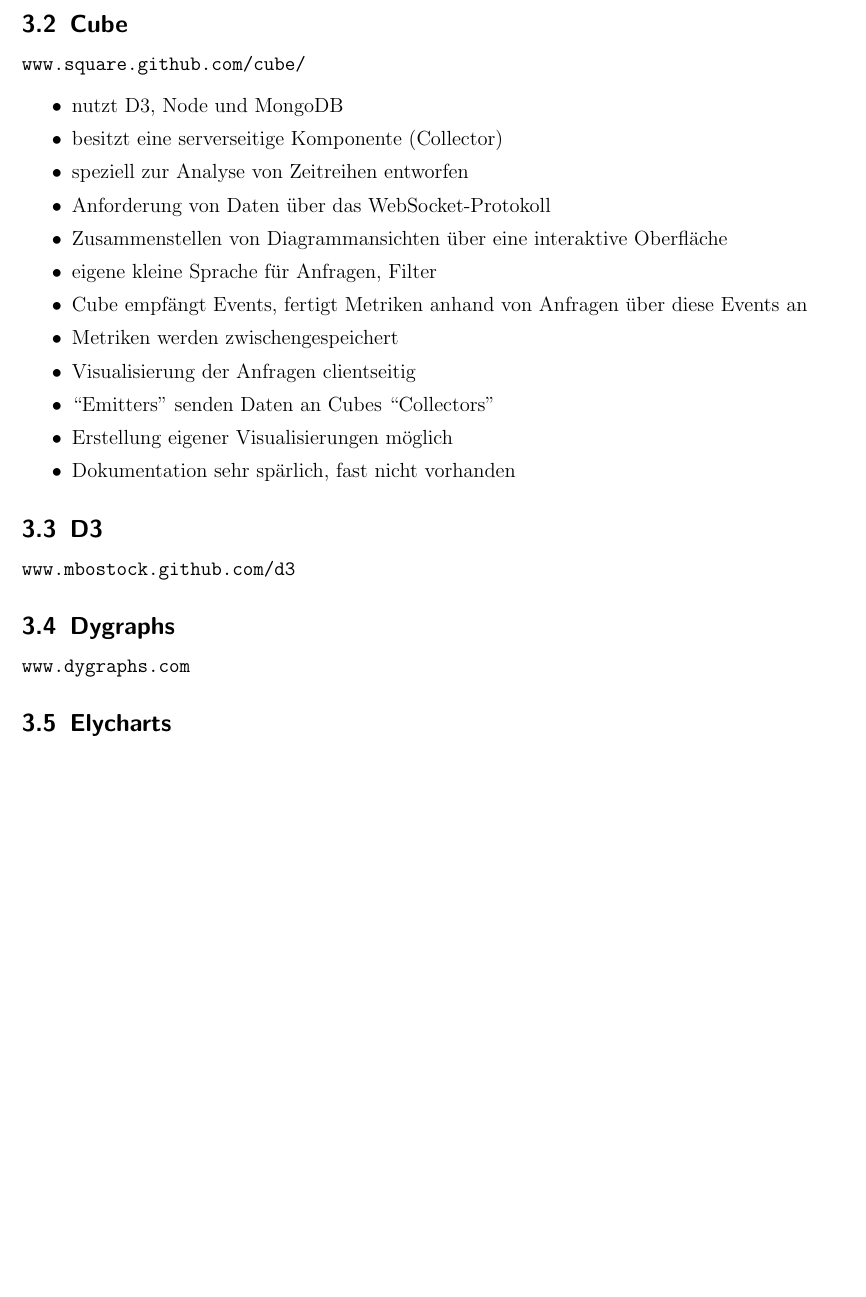
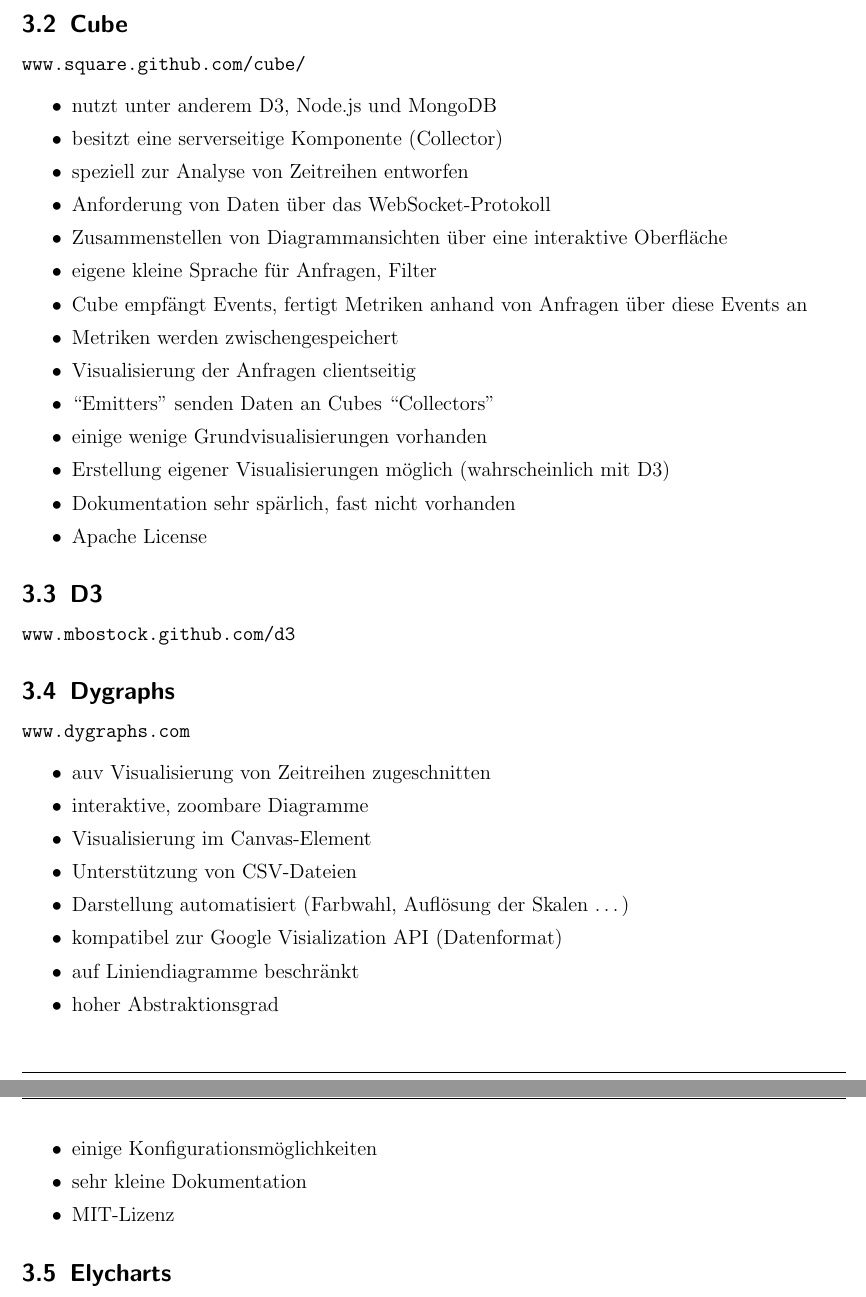
Before and after one commit to IT-Dude/PVSvis, a LaTeX document (doc/main.tex, which reads doc/content.tex): part of page 4 of 6 before the commit and two parts of pages 4 and 5 of 6 after it, the two joined at a grey line, cut so that both start at the same text, the shorter picture padded with empty space. Compiled offline with pdfLaTeX; the source files are stored in an older character set and shown here as Unicode.

Commit message:
added information about Dygraphs

```diff
--- a/doc/content.tex
+++ b/doc/content.tex
@@ -47,7 +47,7 @@
 	\subsection{Cube}
 		\url{www.square.github.com/cube/}
 		\begin{itemize}
-			\item nutzt D3, Node und MongoDB
+			\item nutzt unter anderem D3, Node.js und MongoDB
 			\item besitzt eine serverseitige Komponente (Collector)
 			\item speziell zur Analyse von Zeitreihen entworfen
 			\item Anforderung von Daten über das WebSocket-Protokoll
@@ -58,8 +58,10 @@
 			\item Metriken werden zwischengespeichert
 			\item Visualisierung der Anfragen clientseitig
 			\item ``Emitters'' senden Daten an Cubes ``Collectors''
-			\item Erstellung eigener Visualisierungen möglich
+			\item einige wenige Grundvisualisierungen vorhanden
+			\item Erstellung eigener Visualisierungen möglich (wahrscheinlich mit D3)
 			\item Dokumentation sehr spärlich, fast nicht vorhanden
+			\item Apache License
 		\end{itemize}
 
 	\subsection{D3}
@@ -67,6 +69,19 @@
 
 	\subsection{Dygraphs}
 		\url{www.dygraphs.com}
+		\begin{itemize}
+			\item auv Visualisierung von Zeitreihen zugeschnitten
+			\item interaktive, zoombare Diagramme
+			\item Visualisierung im Canvas-Element
+			\item Unterstützung von CSV-Dateien
+			\item Darstellung automatisiert (Farbwahl, Auflösung der Skalen \dots)
+			\item kompatibel zur Google Visialization API (Datenformat)
+			\item auf Liniendiagramme beschränkt
+			\item hoher Abstraktionsgrad
+			\item einige Konfigurationsmöglichkeiten
+			\item sehr kleine Dokumentation
+			\item MIT-Lizenz
+		\end{itemize}
 
 	\subsection{Elycharts}
 		\url{www.elycharts.com}
```
Also changed, not shown: doc/content.tex (5 more changed lines).
